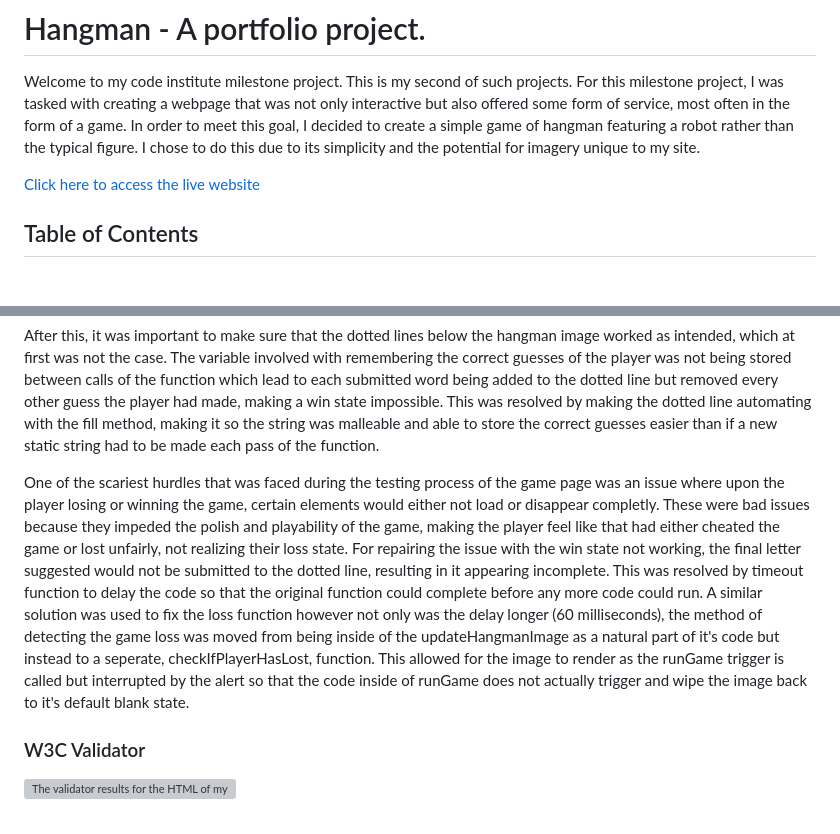
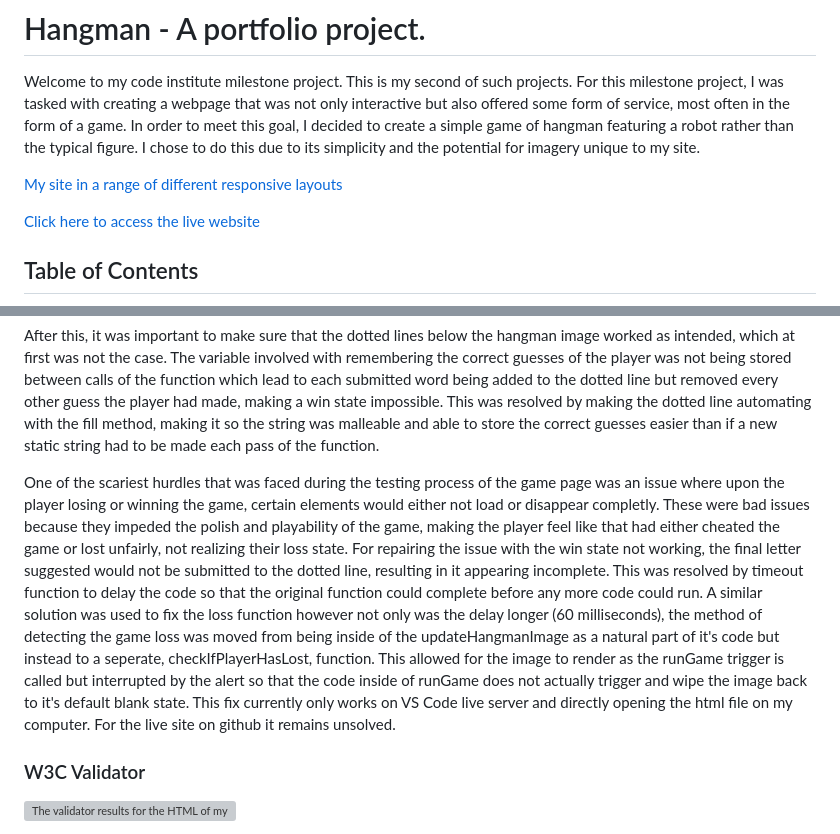
Before and after one commit to ccornfield/Hangman, a Markdown page: README.md, 2 parts joined by grey strips. Drawn GitHub-style; blank space fills up the shorter version; grey boxes are pictures that could not be loaded.

Commit message:
minor updates to my readme

```diff
--- a/README.md
+++ b/README.md
@@ -2,7 +2,7 @@
 
 Welcome to my code institute milestone project. This is my second of such projects. For this milestone project, I was tasked with creating a webpage that was not only interactive but also offered some form of service, most often in the form of a game. In order to meet this goal, I decided to create a simple game of hangman featuring a robot rather than the typical figure. I chose to do this due to its simplicity and the potential for imagery unique to my site.
 
-
+[My site in a range of different responsive layouts](assets/readme/responsive.png)
 
 [Click here to access the live website](https://ccornfield.github.io/Hangman/)
 
@@ -157,7 +157,7 @@ The heavy majority of the testing for this project took place in the game page,
 
 After this, it was important to make sure that the dotted lines below the hangman image worked as intended, which at first was not the case. The variable involved with remembering the correct guesses of the player was not being stored between calls of the function which lead to each submitted word being added to the dotted line but removed every other guess the player had made, making a win state impossible. This was resolved by making the dotted line automating with the fill method, making it so the string was malleable and able to store the correct guesses easier than if a new static string had to be made each pass of the function.
 
-One of the scariest hurdles that was faced during the testing process of the game page was an issue where upon the player losing or winning the game, certain elements would either not load or disappear completly. These were bad issues because they impeded the polish and playability of the game, making the player feel like that had either cheated the game or lost unfairly, not realizing their loss state. For repairing the issue with the win state not working, the final letter suggested would not be submitted to the dotted line, resulting in it appearing incomplete. This was resolved by timeout function to delay the code so that the original function could complete before any more code could run. A similar solution was used to fix the loss function however not only was the delay longer (60 milliseconds), the method of detecting the game loss was moved from being inside of the updateHangmanImage as a natural part of it's code but instead to a seperate, checkIfPlayerHasLost, function. This allowed for the image to render as the runGame trigger is called but interrupted by the alert so that the code inside of runGame does not actually trigger and wipe the image back to it's default blank state.
+One of the scariest hurdles that was faced during the testing process of the game page was an issue where upon the player losing or winning the game, certain elements would either not load or disappear completly. These were bad issues because they impeded the polish and playability of the game, making the player feel like that had either cheated the game or lost unfairly, not realizing their loss state. For repairing the issue with the win state not working, the final letter suggested would not be submitted to the dotted line, resulting in it appearing incomplete. This was resolved by timeout function to delay the code so that the original function could complete before any more code could run. A similar solution was used to fix the loss function however not only was the delay longer (60 milliseconds), the method of detecting the game loss was moved from being inside of the updateHangmanImage as a natural part of it's code but instead to a seperate, checkIfPlayerHasLost, function. This allowed for the image to render as the runGame trigger is called but interrupted by the alert so that the code inside of runGame does not actually trigger and wipe the image back to it's default blank state. This fix currently only works on VS Code live server and directly opening the html file on my computer. For the live site on github it remains unsolved.
 
 
 
```
Also changed, not shown: assets/readme/responsive.png (added).
